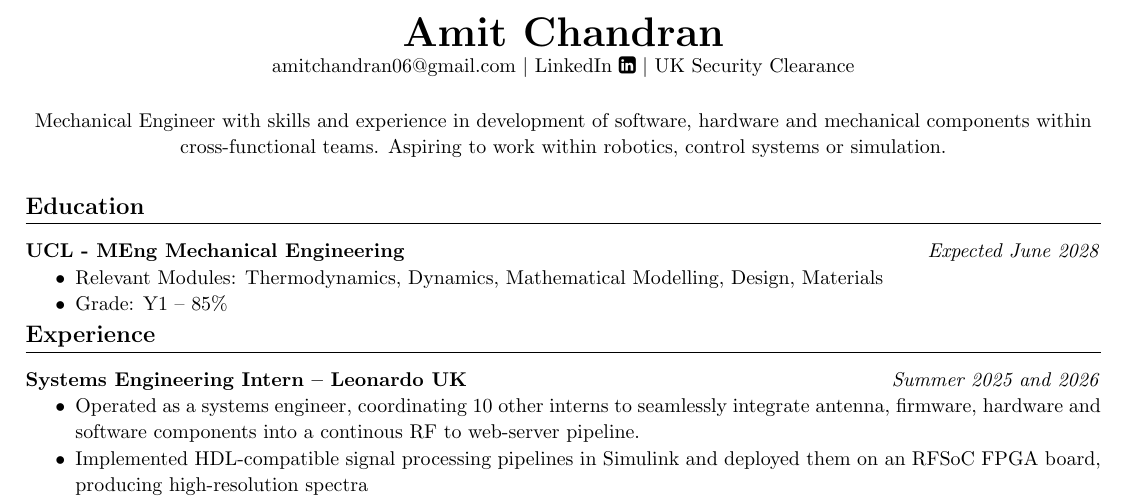
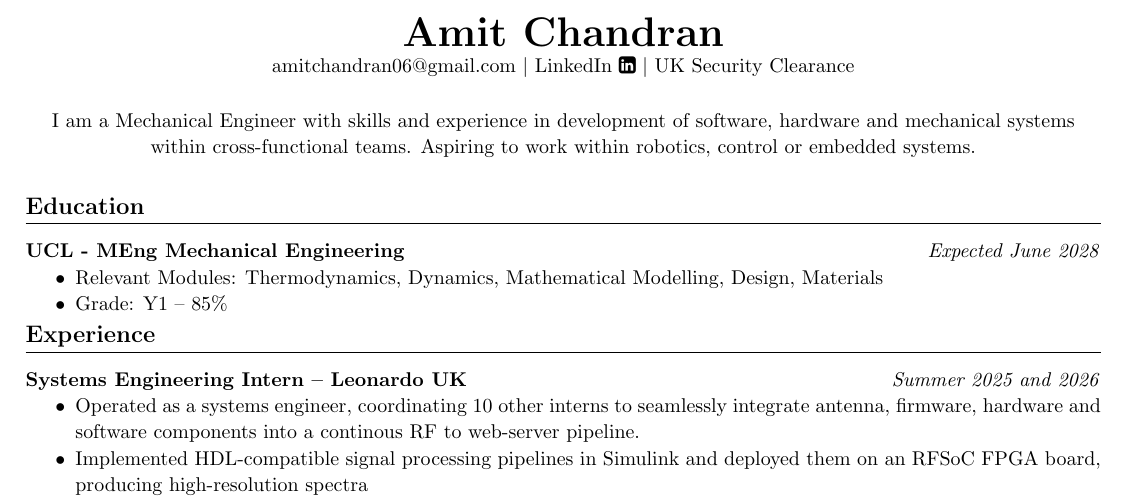
Before and after one commit to amitchandran06/Resumes, a LaTeX document (main.tex): part of the page, cut so that both start at the same text. Compiled offline with pdfLaTeX.

Commit message:
minor formatting changes

```diff
--- a/main.tex
+++ b/main.tex
@@ -20,7 +20,7 @@
     {\huge\textbf{Amit Chandran}} \\
     \href{mailto:amitchandran06@gmail.com}{amitchandran06@gmail.com}{ \textbar{}  \href{https://www.linkedin.com/in/amit-chandran}{LinkedIn \faLinkedinSquare}}{ \textbar{}   UK Security Clearance} \\
     \vspace{0.5cm}
-    {\textrm{Mechanical Engineer with skills and experience in development of software, hardware and mechanical components within cross-functional teams. Aspiring to work within robotics, control systems or simulation.}}
+    {\textrm{I am a Mechanical Engineer with skills and experience in development of software, hardware and mechanical systems within cross-functional teams. Aspiring to work within robotics, control or embedded systems.}}
 \end{center}
 
 \section*{Education}
```
Also changed, not shown: main.pdf, 3 other files.
